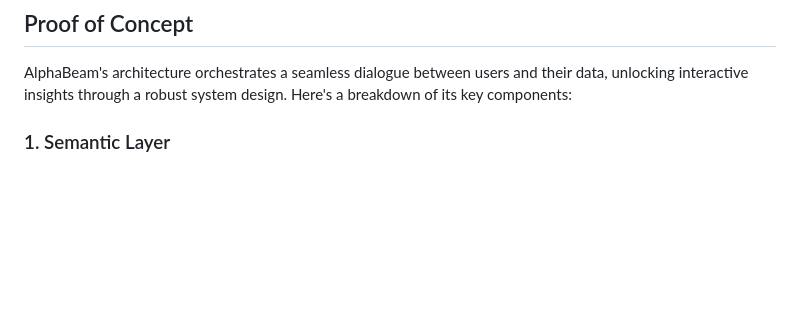
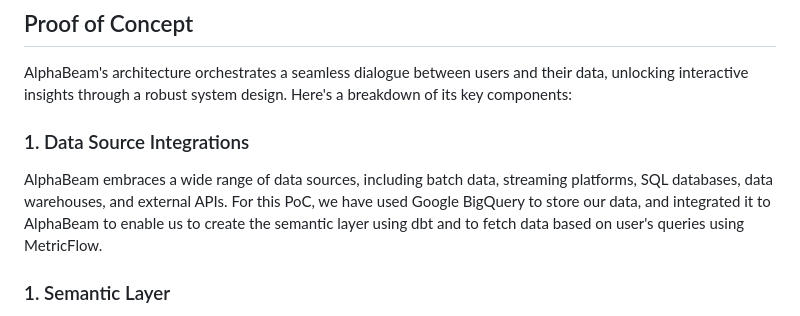
Before and after one commit to zion-king/alphabeam, a Markdown page: README.md, the part around the change printed below. Drawn GitHub-style; blank space fills up the shorter version.

Commit message:
ACSP-10: update README.md

```diff
--- a/README.md
+++ b/README.md
@@ -18,6 +18,9 @@ These capabilities empower users to carry out the following:
 
 ## Proof of Concept
 AlphaBeam's architecture orchestrates a seamless dialogue between users and their data, unlocking interactive insights through a robust system design. Here's a breakdown of its key components:
+
+### 1. Data Source Integrations
+AlphaBeam embraces a wide range of data sources, including batch data, streaming platforms, SQL databases, data warehouses, and external APIs. For this PoC, we have used Google BigQuery to store our data, and integrated it to AlphaBeam to enable us to create the semantic layer using dbt and to fetch data based on user's queries using MetricFlow.
 
 ### 1. Semantic Layer
 The Semantic Layer acts as a translator, bridging the gap between raw data and business context. Different semantic models can be employed, each tailored to specific data sources. The Semantic Layer also integrates to the Retrieval Layer to provide semantic search capabilities, enabling users to discover and explore available data based on natural language queries.
```
Also changed, not shown: other parts of README.md (+1 -1 lines).
